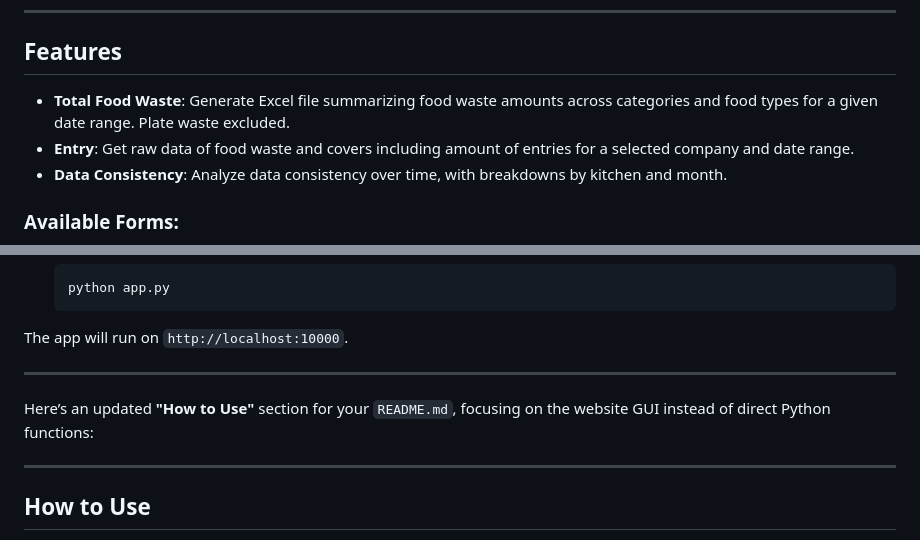
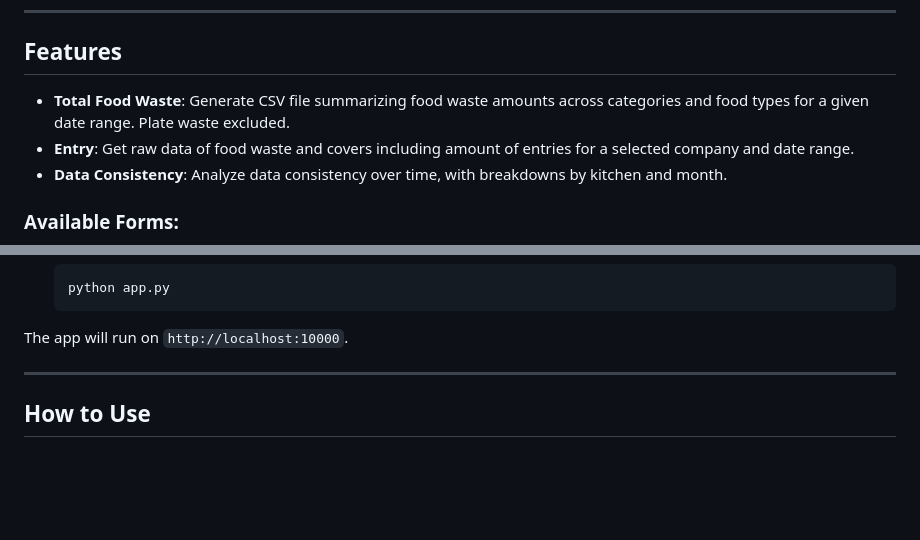
Before and after one commit to FIT-Dev-Team/lbec-flaskdata, a Markdown page: README.md, 2 parts joined by grey strips. Drawn GitHub-style; blank space fills up the shorter version.

````diff
--- a/README.md
+++ b/README.md
@@ -12,7 +12,7 @@ Please note that due to free hosting, the site may take up to **50 seconds to lo
 
 ## Features
 
-- **Total Food Waste**: Generate Excel file summarizing food waste amounts across categories and food types for a given date range. Plate waste excluded.
+- **Total Food Waste**: Generate CSV file summarizing food waste amounts across categories and food types for a given date range. Plate waste excluded.
 - **Entry**: Get raw data of food waste and covers including amount of entries for a selected company and date range.
 - **Data Consistency**: Analyze data consistency over time, with breakdowns by kitchen and month.
 
@@ -59,10 +59,6 @@ To run the application locally, follow these steps:
     ```
 
 The app will run on `http://localhost:10000`.
-
----
-
-Here’s an updated **"How to Use"** section for your `README.md`, focusing on the website GUI instead of direct Python functions:
 
 ---
 
````
